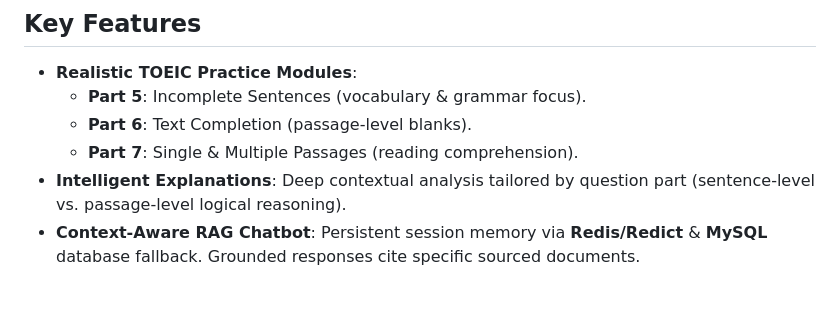
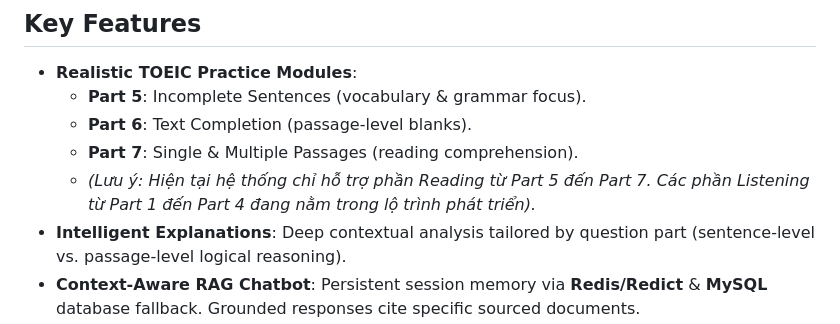
Before and after one commit to LeNhan18/ViEng, a Markdown page: README.md, the part around the change. Drawn GitHub-style; blank space fills up the shorter version.

Commit message:
docs: add note clarifying TOEIC Parts 1-4 support status

```diff
--- a/README.md
+++ b/README.md
@@ -71,6 +71,7 @@ The platform is designed to:
   - **Part 5**: Incomplete Sentences (vocabulary & grammar focus).
   - **Part 6**: Text Completion (passage-level blanks).
   - **Part 7**: Single & Multiple Passages (reading comprehension).
+  - *(Lưu ý: Hiện tại hệ thống chỉ hỗ trợ phần Reading từ Part 5 đến Part 7. Các phần Listening từ Part 1 đến Part 4 đang nằm trong lộ trình phát triển).*
 - **Intelligent Explanations**: Deep contextual analysis tailored by question part (sentence-level vs. passage-level logical reasoning).
 - **Context-Aware RAG Chatbot**: Persistent session memory via **Redis/Redict** & **MySQL** database fallback. Grounded responses cite specific sourced documents.
 - **GPU-Accelerated Document Parsing (PP-StructureV3 & PP-OCRv6)**:
```
